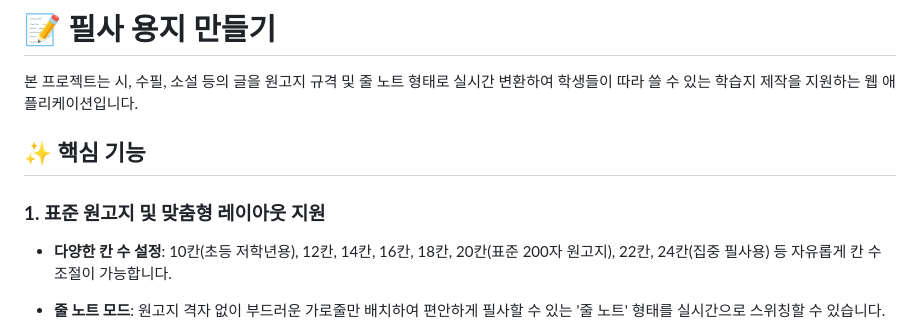
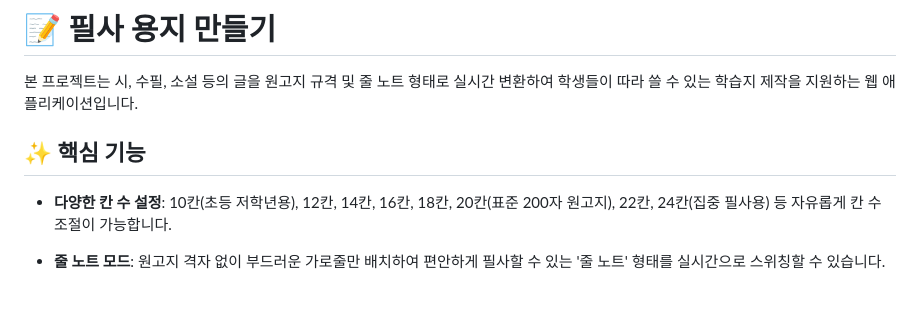
Before and after one commit to 7urvgky/transcription, a Markdown page: README.md, the part around the change. Drawn GitHub-style; blank space fills up the shorter version.

Commit message:
Revise README for project overview and features
Updated project description and core features in README.

```diff
--- a/README.md
+++ b/README.md
@@ -2,9 +2,8 @@
 
 본 프로젝트는 시, 수필, 소설 등의 글을 원고지 규격 및 줄 노트 형태로 실시간 변환하여 학생들이 따라 쓸 수 있는 학습지 제작을 지원하는 웹 애플리케이션입니다.
 
+
 ## **✨ 핵심 기능**
-
-### **1\. 표준 원고지 및 맞춤형 레이아웃 지원**
 
 * **다양한 칸 수 설정**: 10칸(초등 저학년용), 12칸, 14칸, 16칸, 18칸, 20칸(표준 200자 원고지), 22칸, 24칸(집중 필사용) 등 자유롭게 칸 수 조절이 가능합니다.
 * **줄 노트 모드**: 원고지 격자 없이 부드러운 가로줄만 배치하여 편안하게 필사할 수 있는 '줄 노트' 형태를 실시간으로 스위칭할 수 있습니다.
```
